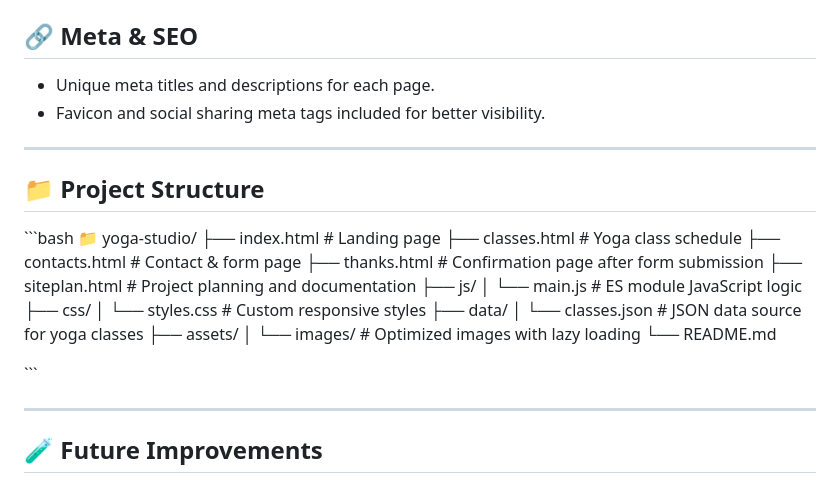
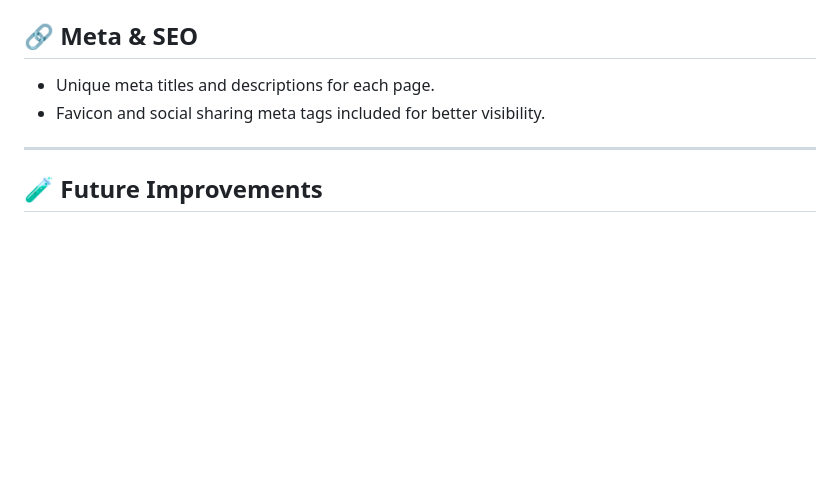
Before and after one commit to svitlanabradley/YogaTimeStudio, a Markdown page: README.md, the part around the change. Drawn GitHub-style; blank space fills up the shorter version.

```diff
--- a/README.md
+++ b/README.md
@@ -88,29 +88,6 @@
 
 ---
 
-## 📁 Project Structure
-
-\`\`\`bash
-📁 yoga-studio/
-├── index.html           # Landing page
-├── classes.html         # Yoga class schedule
-├── contacts.html        # Contact & form page
-├── thanks.html          # Confirmation page after form submission
-├── siteplan.html        # Project planning and documentation
-├── js/
-│   └── main.js          # ES module JavaScript logic
-├── css/
-│   └── styles.css       # Custom responsive styles
-├── data/
-│   └── classes.json     # JSON data source for yoga classes
-├── assets/
-│   └── images/          # Optimized images with lazy loading
-└── README.md
-
-\`\`\`
-
----
-
 ## 🧪 Future Improvements
 
 - Backend integration for real booking submissions.
```
